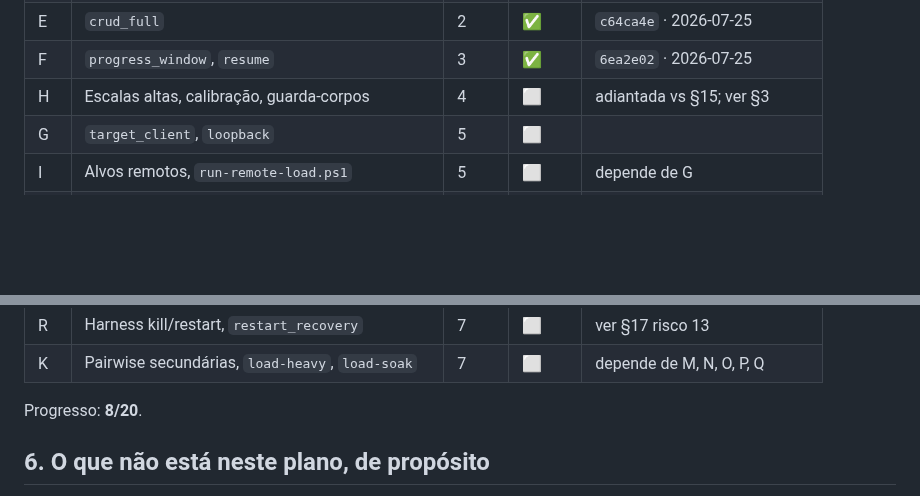
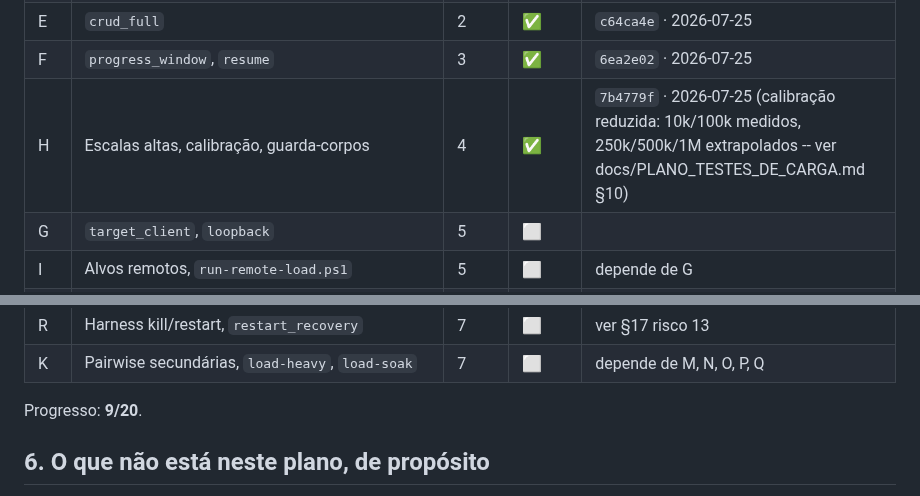
Before and after one commit to sergioleal/moDb, a Markdown page: docs-process/PLANO_IMPLEMENTACAO_CARGA.md, 2 parts joined by grey strips. Rendered like a GitHub page; blank space fills up the shorter version.

Commit message:
docs: marca Subfase H concluída, Onda 4 fechada (7b4779f)

```diff
--- a/docs-process/PLANO_IMPLEMENTACAO_CARGA.md
+++ b/docs-process/PLANO_IMPLEMENTACAO_CARGA.md
@@ -229,7 +229,7 @@ data, conforme [RASTREADOR.md](RASTREADOR.md).
 | D | `create_delete_{forward,reverse,interleaved}` | 2 | ✅ | `f6beb32` · 2026-07-25 |
 | E | `crud_full` | 2 | ✅ | `c64ca4e` · 2026-07-25 |
 | F | `progress_window`, `resume` | 3 | ✅ | `6ea2e02` · 2026-07-25 |
-| H | Escalas altas, calibração, guarda-corpos | 4 | ⬜ | adiantada vs §15; ver §3 |
+| H | Escalas altas, calibração, guarda-corpos | 4 | ✅ | `7b4779f` · 2026-07-25 (calibração reduzida: 10k/100k medidos, 250k/500k/1M extrapolados -- ver docs/PLANO_TESTES_DE_CARGA.md §10) |
 | G | `target_client`, `loopback` | 5 | ⬜ | |
 | I | Alvos remotos, `run-remote-load.ps1` | 5 | ⬜ | depende de G |
 | J | `gate`, deriva, retenção, baselines | 6 | ⬜ | depende de C |
@@ -242,7 +242,7 @@ data, conforme [RASTREADOR.md](RASTREADOR.md).
 | R | Harness kill/restart, `restart_recovery` | 7 | ⬜ | ver §17 risco 13 |
 | K | Pairwise secundárias, `load-heavy`, `load-soak` | 7 | ⬜ | depende de M, N, O, P, Q |
 
-Progresso: **8/20**.
+Progresso: **9/20**.
 
 ## 6. O que não está neste plano, de propósito
 
```
